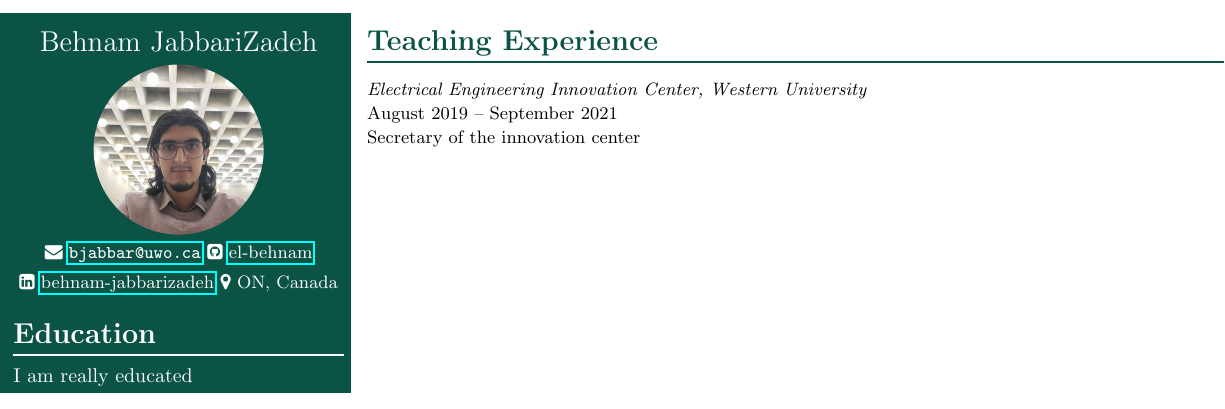
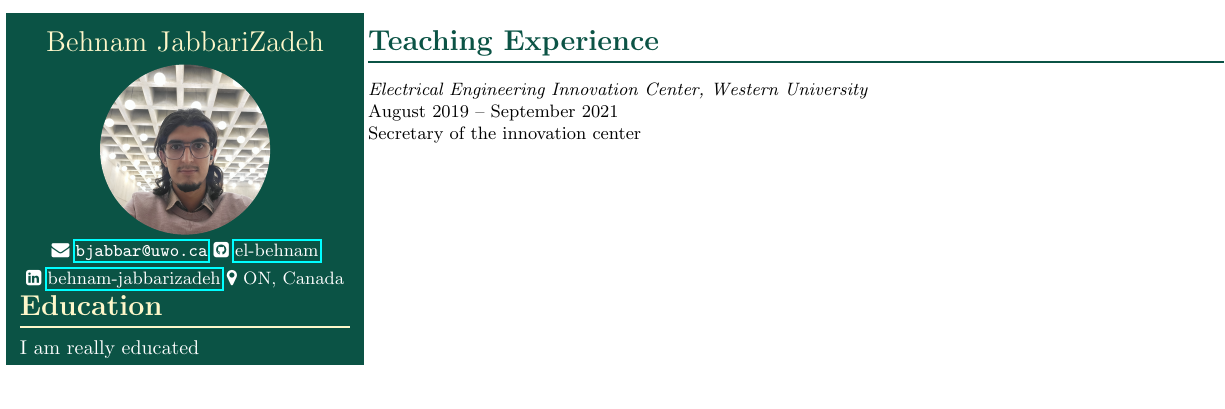
Before and after one commit to el-behnam/my_job_resume, a LaTeX CV (Job_resume.tex, which reads preamble.tex): part of the page, cut so that both start at the same text. Compiled offline with pdfLaTeX.

Commit message:
Color for strip added

```diff
--- a/Job_resume.tex
+++ b/Job_resume.tex
@@ -2,32 +2,32 @@
 \begin{document}
 
 \noindent
+\hspace*{1pt}
 \fcolorbox{my_strip}{my_strip}{
+    \textcolor{white}{
 \begin{minipage}[t]{0.27\textwidth}
     \vspace*{0.2cm}
     \begin{center}
-    \textcolor{white}{\Large Behnam JabbariZadeh}\\
+    \textcolor{light_section}{\Large Behnam JabbariZadeh}\\
     \vspace*{0.2cm}
     \roundpic[xshift=0cm,yshift=0cm]{3cm}{3cm}{Images/resume_photo.jpg}\\
-    \textcolor{white}{\small \faEnvelope \vspace*{1pt}  \href{mailto:bjabbar@uwo.ca}{\texttt{bjabbar@uwo.ca}}}
-    \vspace*{1pt} \textcolor{white}{\small \faGithubSquare  \vspace*{1pt} \href{https://github.com/el-behnam}{el-behnam}} \\
-    \textcolor{white}{\small \faLinkedinSquare \vspace*{1pt} \href{https://www.linkedin.com/in/behnam-jabbarizadeh}{behnam-jabbarizadeh}}
-    \textcolor{white}{\small \faMapMarker \vspace*{1pt} ON, Canada} \\
+    \small \faEnvelope \vspace*{1pt}  \href{mailto:bjabbar@uwo.ca}{\texttt{bjabbar@uwo.ca}}
+    \vspace*{1pt} \small \faGithubSquare  \vspace*{1pt} \href{https://github.com/el-behnam}{el-behnam} \\
+    \small \faLinkedinSquare \vspace*{1pt} \href{https://www.linkedin.com/in/behnam-jabbarizadeh}{behnam-jabbarizadeh}
+    \small \faMapMarker \vspace*{1pt} ON, Canada \\
 \end{center}
 \vspace*{-1cm}
-\textcolor{white}{
-\subsection*{Education}
+\subsection*{\textcolor{light_section}{Education}}
 I am really educated
+\end{minipage}%
 }
-\end{minipage}%
 }
 \hfill
 \begin{minipage}[t]{0.7\textwidth}
     \vspace*{0.1cm}
     \section*{\textcolor{my_strip}{Teaching Experience}}
-    \textcolor{black}{\small\emph{Electrical Engineering Innovation Center, Western University}} \\
-    \textcolor{black}{\small August 2019 -- September 2021} \\
-    \textcolor{black}{\small Secretary of the innovation center} \\
-
+    \small\emph{Electrical Engineering Innovation Center, Western University} \\
+    \small August 2019 -- September 2021 \\
+    \small Secretary of the innovation center \\
 \end{minipage}
 \end{document}
--- a/preamble.tex
+++ b/preamble.tex
@@ -11,11 +11,12 @@
 \usepackage{multicol}
 
 \definecolor{my_strip}{HTML}{0B5345}
+\definecolor{light_section}{HTML}{FEF7CA}
 
 \titleformat{\section}
 {\normalfont\Large\bfseries}{\thesection}{1em}{}[{\color{my_strip}\titlerule[0.8pt]}]
 \titleformat{\subsection}
-{\normalfont\Large\bfseries}{\thesection}{1em}{}[{\color{white}\titlerule[0.8pt]}]
+{\normalfont\Large\bfseries}{\thesection}{1em}{}[{\color{light_section}\titlerule[0.8pt]}]
 
 %For having a round image you can use this
 \newcommand{\roundpic}[4][]{
```
Also changed, not shown: Job_resume.pdf, 2 other files.
